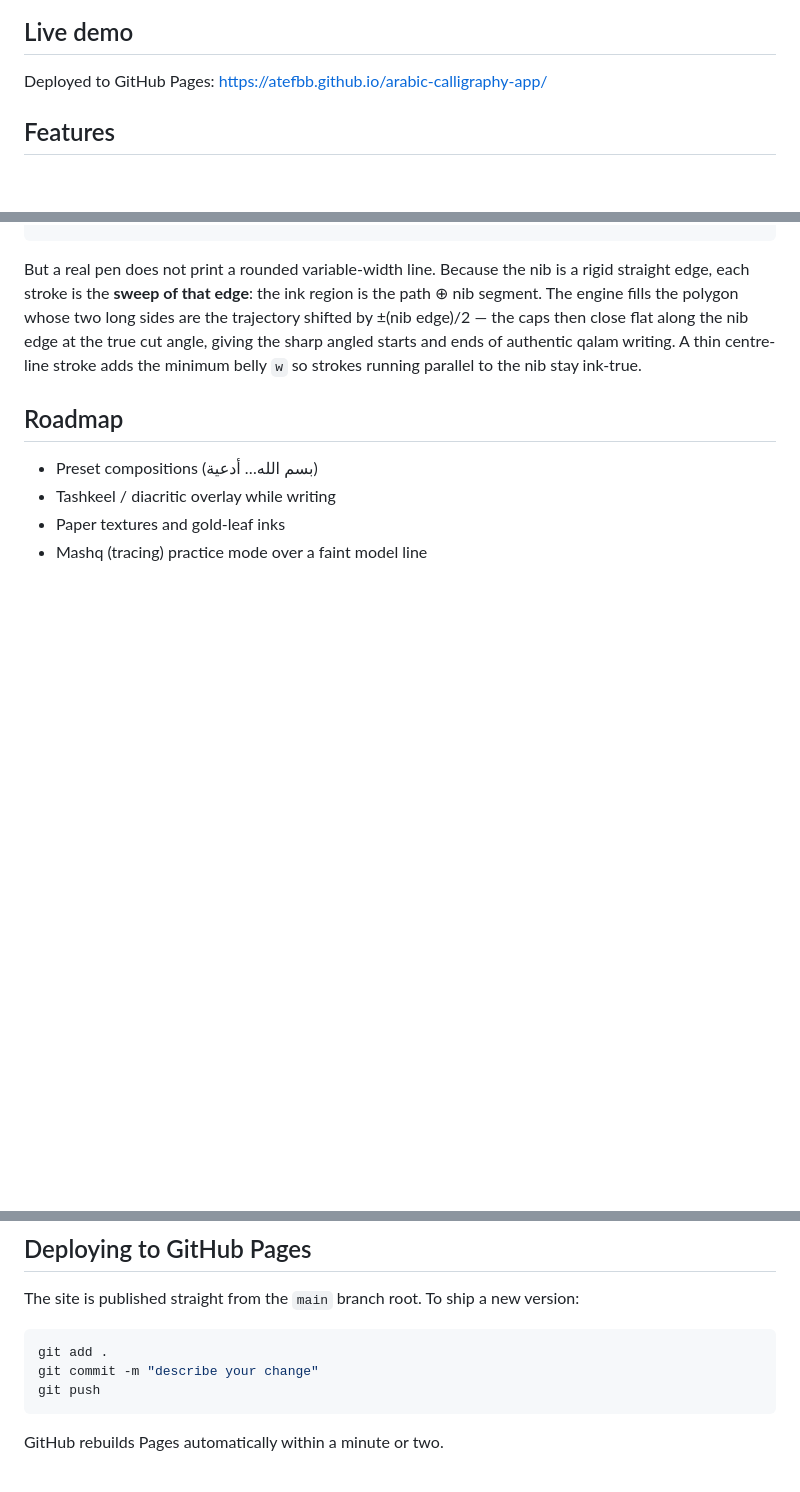
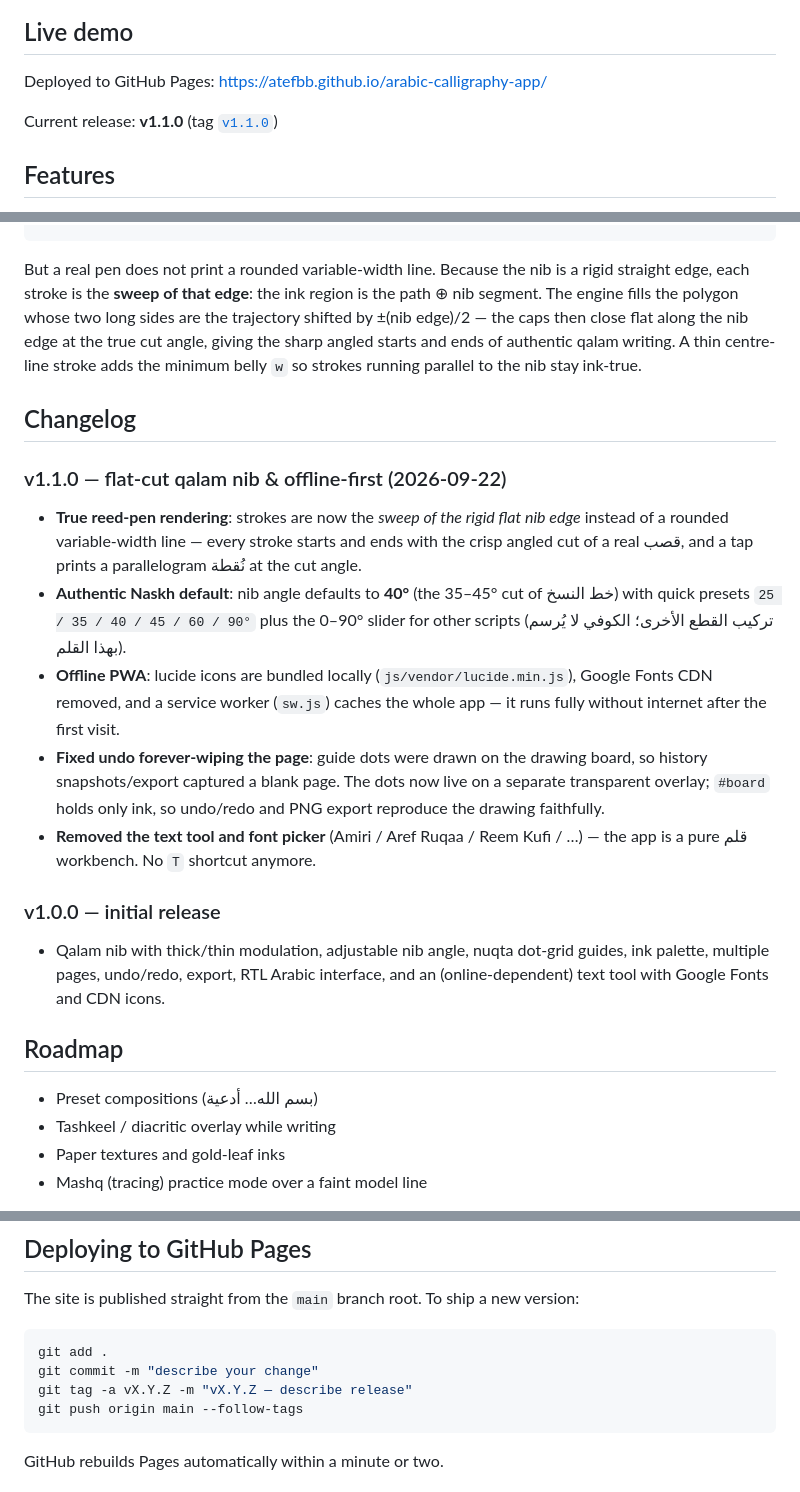
Before and after one commit to atefBB/arabic-calligraphy-app, a Markdown page: README.md, 3 parts joined by grey strips. Rendered like a GitHub page; blank space fills up the shorter version.

Commit message:
docs: add changelog for v1.1.0 and tag-based release workflow

````diff
--- a/README.md
+++ b/README.md
@@ -7,6 +7,8 @@ Built with plain HTML, CSS and vanilla JavaScript — no build tools, no framewo
 ## Live demo
 
 Deployed to GitHub Pages: <https://atefbb.github.io/arabic-calligraphy-app/>
+
+Current release: **v1.1.0** (tag [`v1.1.0`](https://github.com/atefBB/arabic-calligraphy-app/releases/tag/v1.1.0))
 
 ## Features
 
@@ -76,6 +78,18 @@ width(θ) = L·|sin(θ − φ)| + w·|cos(θ − φ)|
 
 But a real pen does not print a rounded variable-width line. Because the nib is a rigid straight edge, each stroke is the **sweep of that edge**: the ink region is the path ⊕ nib segment. The engine fills the polygon whose two long sides are the trajectory shifted by ±(nib edge)/2 — the caps then close flat along the nib edge at the true cut angle, giving the sharp angled starts and ends of authentic qalam writing. A thin centre-line stroke adds the minimum belly `w` so strokes running parallel to the nib stay ink-true.
 
+## Changelog
+
+### v1.1.0 — flat-cut qalam nib & offline-first (2026-09-22)
+- **True reed-pen rendering**: strokes are now the *sweep of the rigid flat nib edge* instead of a rounded variable-width line — every stroke starts and ends with the crisp angled cut of a real قصب, and a tap prints a parallelogram نُقطة at the cut angle.
+- **Authentic Naskh default**: nib angle defaults to **40°** (the 35–45° cut of خط النسخ) with quick presets `25 / 35 / 40 / 45 / 60 / 90°` plus the 0–90° slider for other scripts (تركيب القطع الأخرى؛ الكوفي لا يُرسم بهذا القلم).
+- **Offline PWA**: lucide icons are bundled locally (`js/vendor/lucide.min.js`), Google Fonts CDN removed, and a service worker (`sw.js`) caches the whole app — it runs fully without internet after the first visit.
+- **Fixed undo forever-wiping the page**: guide dots were drawn on the drawing board, so history snapshots/export captured a blank page. The dots now live on a separate transparent overlay; `#board` holds only ink, so undo/redo and PNG export reproduce the drawing faithfully.
+- **Removed the text tool and font picker** (Amiri / Aref Ruqaa / Reem Kufi / …) — the app is a pure قلم workbench. No `T` shortcut anymore.
+
+### v1.0.0 — initial release
+- Qalam nib with thick/thin modulation, adjustable nib angle, nuqta dot-grid guides, ink palette, multiple pages, undo/redo, export, RTL Arabic interface, and an (online-dependent) text tool with Google Fonts and CDN icons.
+
 ## Roadmap
 
 - Preset compositions (بسم الله… أدعية)
@@ -90,7 +104,8 @@ The site is published straight from the `main` branch root. To ship a new versio
 ```sh
 git add .
 git commit -m "describe your change"
-git push
+git tag -a vX.Y.Z -m "vX.Y.Z — describe release"
+git push origin main --follow-tags
 ```
 
 GitHub rebuilds Pages automatically within a minute or two.
````
